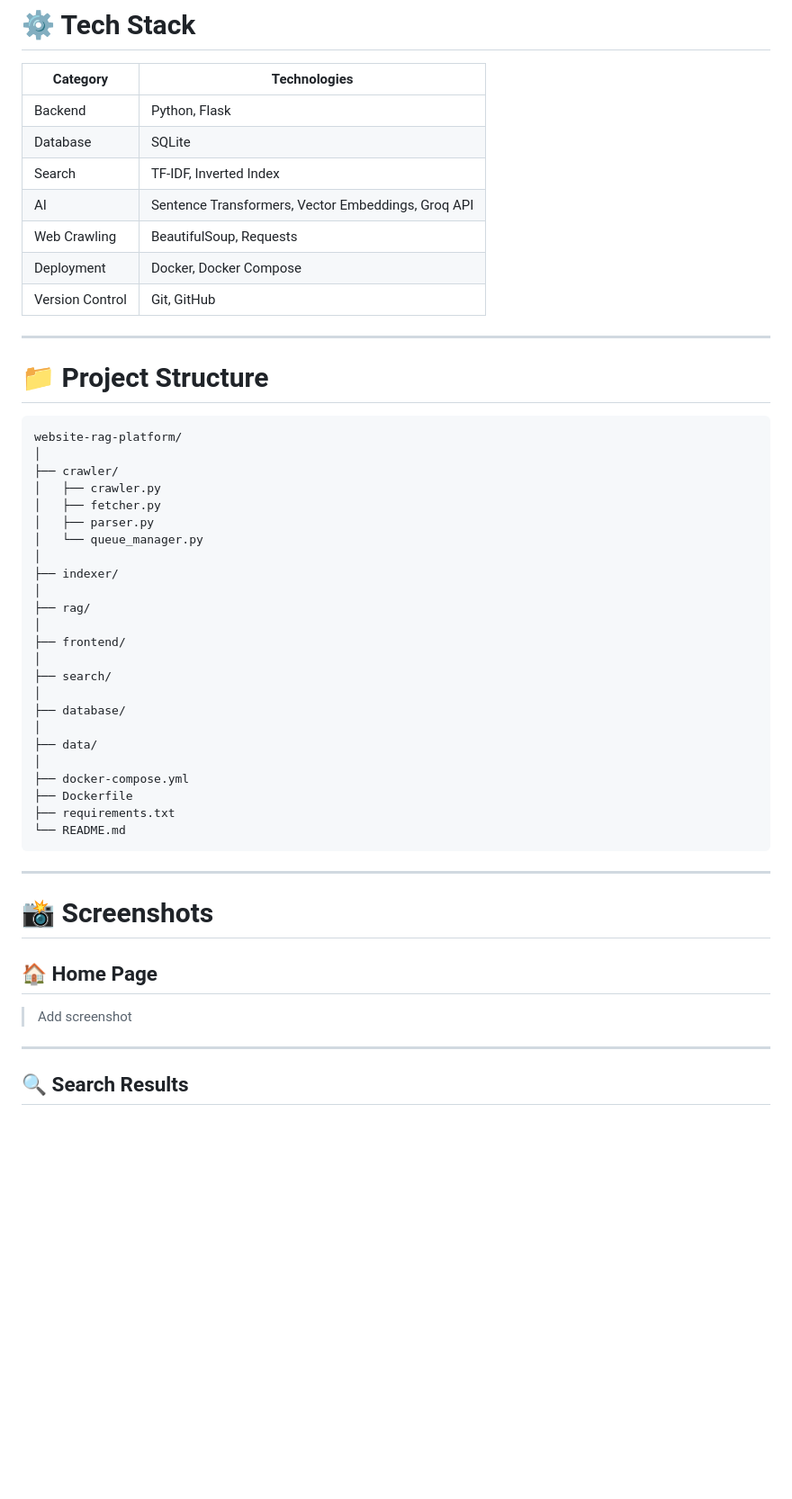
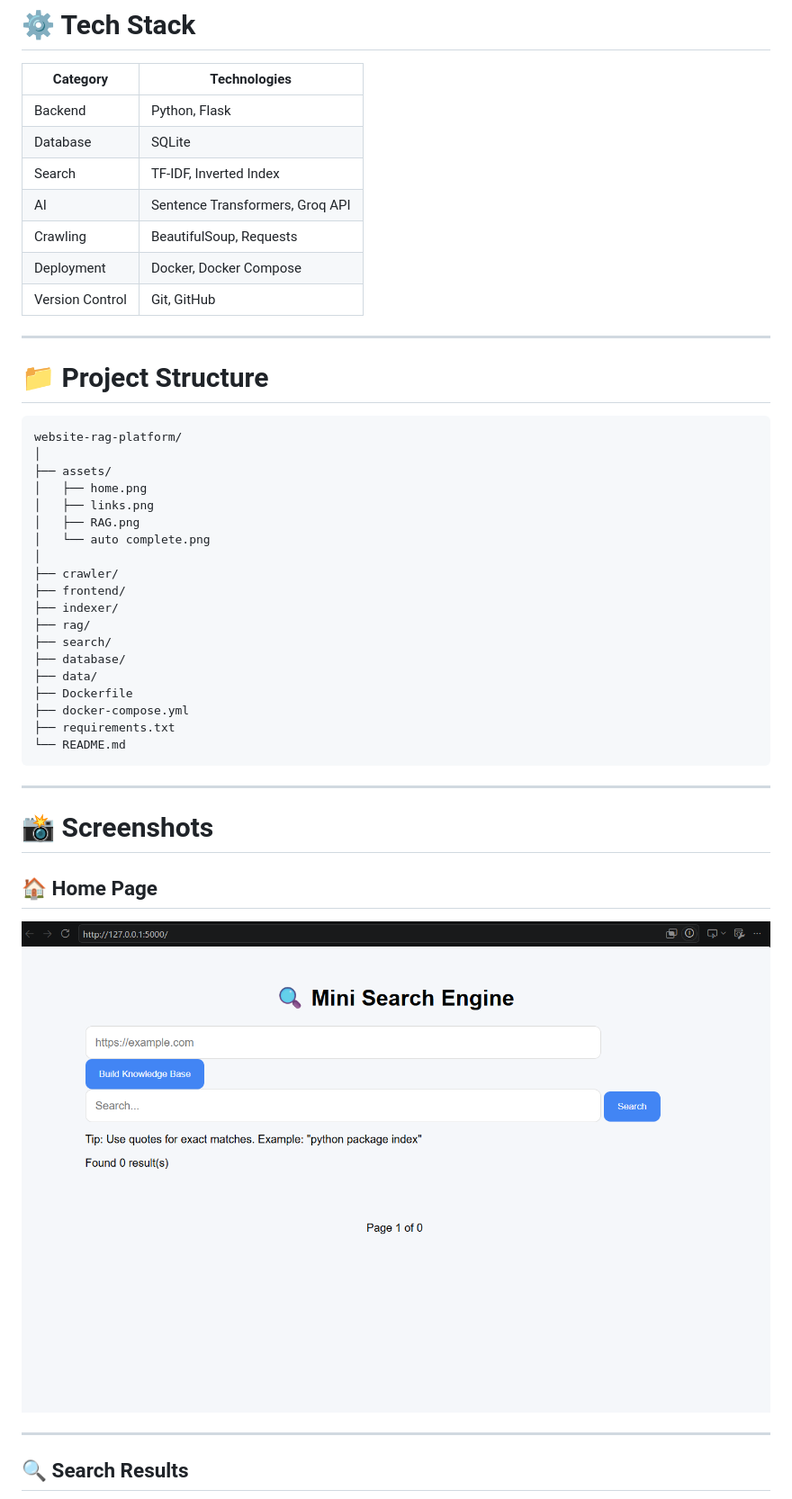
Before and after one commit to devanupriyj-code/website-rag-platform, a Markdown page: README.md, the part around the change printed below. Shown: that part at 90% size. GitHub-like rendering; pictures changed too: assets/home.png (added); blank space fills up the shorter version.

````diff
--- a/README.md
+++ b/README.md
@@ -79,8 +83,8 @@ The platform crawls websites, indexes their content, performs keyword and semant
 | Backend | Python, Flask |
 | Database | SQLite |
 | Search | TF-IDF, Inverted Index |
-| AI | Sentence Transformers, Vector Embeddings, Groq API |
-| Web Crawling | BeautifulSoup, Requests |
+| AI | Sentence Transformers, Groq API |
+| Crawling | BeautifulSoup, Requests |
 | Deployment | Docker, Docker Compose |
 | Version Control | Git, GitHub |
 
@@ -91,26 +95,21 @@ The platform crawls websites, indexes their content, performs keyword and semant
 ```text
 website-rag-platform/
 │
+├── assets/
+│   ├── home.png
+│   ├── links.png
+│   ├── RAG.png
+│   └── auto complete.png
+│
 ├── crawler/
-│   ├── crawler.py
-│   ├── fetcher.py
-│   ├── parser.py
-│   └── queue_manager.py
-│
+├── frontend/
 ├── indexer/
-│
 ├── rag/
-│
-├── frontend/
-│
 ├── search/
-│
 ├── database/
-│
 ├── data/
-│
+├── Dockerfile
 ├── docker-compose.yml
-├── Dockerfile
 ├── requirements.txt
 └── README.md
 ```
@@ -121,7 +120,9 @@ website-rag-platform/
 
 ## 🏠 Home Page
 
-> Add screenshot
+<p align="center">
+  <img src="assets/home.png" width="900" alt="Home Page">
+</p>
 
 ---
 
````
Also changed, not shown: other parts of README.md (+56 -44 lines), assets/RAG.png (added), assets/auto complete.png (added), assets/links.png (added), 3 other files.
